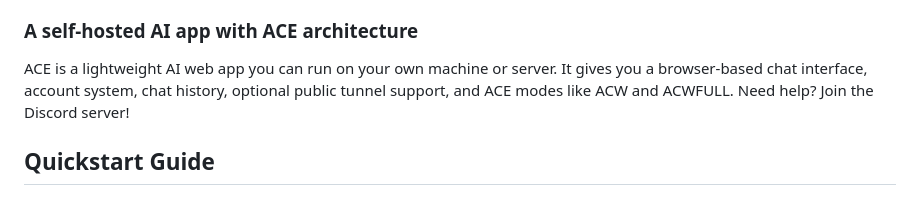
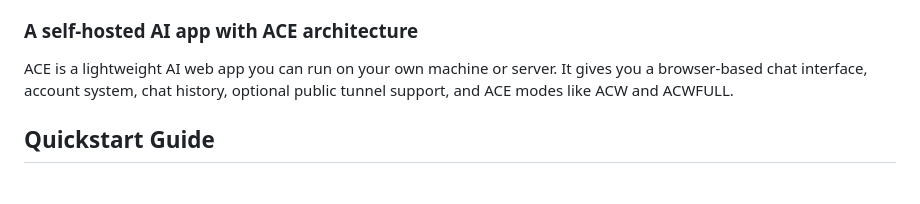
Before and after one commit to mont127/ACE-server1, a Markdown page: README.md, the part around the change. Rendered like a GitHub page.

```diff
--- a/README.md
+++ b/README.md
@@ -4,7 +4,7 @@
 Run your own AI web app locally or on a server — no subscriptions, no locked platform, just your own stack.
 ### A self-hosted AI app with ACE architecture
 ACE is a lightweight AI web app you can run on your own machine or server. It gives you a browser-based chat interface, account system, chat history, optional public tunnel support, and ACE modes like ACW and ACWFULL.
-Need help? Join the Discord server!
+
 
 
 
```
